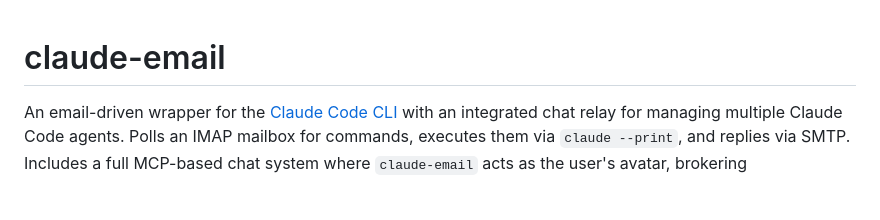
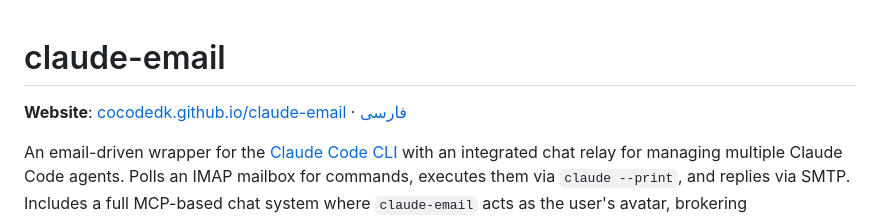
Before and after one commit to cocodedk/claude-email, a Markdown page: README.md, the part around one of its changes. GitHub-like rendering; blank space fills up the shorter version.

Commit message:
docs(readme): link to GitHub Pages site (EN + FA)

```diff
--- a/README.md
+++ b/README.md
@@ -1,4 +1,6 @@
 # claude-email
+
+**Website**: [cocodedk.github.io/claude-email](https://cocodedk.github.io/claude-email/) · [فارسی](https://cocodedk.github.io/claude-email/fa/)
 
 An email-driven wrapper for the [Claude Code CLI](https://claude.ai/code) with an integrated chat relay for managing multiple Claude Code agents. Polls an IMAP mailbox for commands, executes them via `claude --print`, and replies via SMTP. Includes a full MCP-based chat system where `claude-email` acts as the user's avatar, brokering conversations between the user (via email) and multiple Claude Code agents (via MCP tools).
 
```
Also changed, not shown: other parts of README.md (+1 -1 lines).
